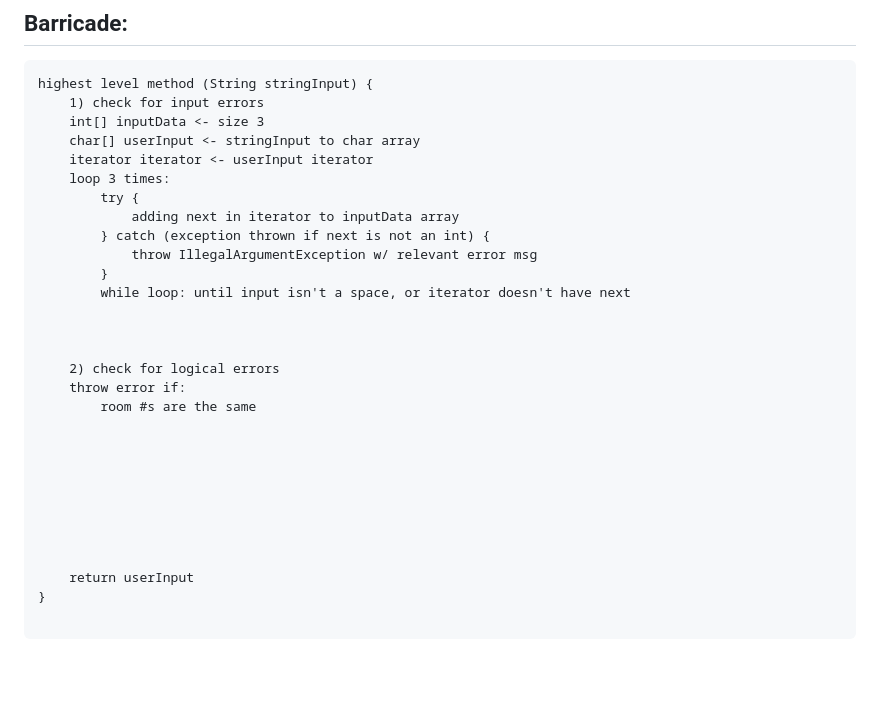
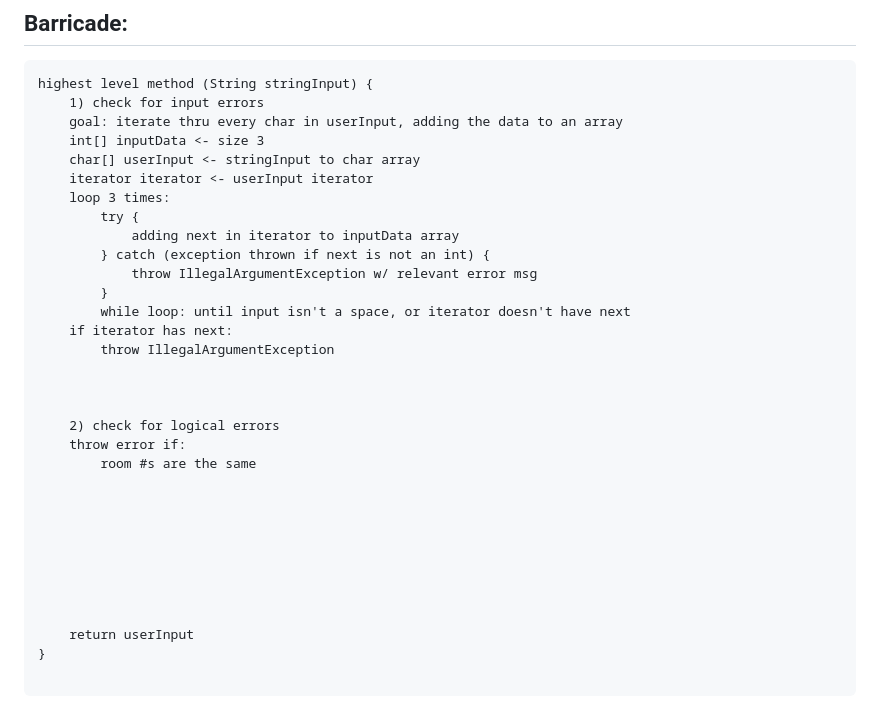
Before and after one commit to elianamusser/exploration, a Markdown page: doc/ErrorHandling.md, the part around the change. Drawn GitHub-style; blank space fills up the shorter version.

Commit message:
doc/ErrorHandling.md updated from https://stackedit.io/

````diff
--- a/doc/ErrorHandling.md
+++ b/doc/ErrorHandling.md
@@ -102,6 +102,7 @@ main method {
 ```
 highest level method (String stringInput) {
 	1) check for input errors
+	goal: iterate thru every char in userInput, adding the data to an array
 	int[] inputData <- size 3
 	char[] userInput <- stringInput to char array
 	iterator iterator <- userInput iterator
@@ -112,6 +113,8 @@ highest level method (String stringInput) {
 			throw IllegalArgumentException w/ relevant error msg
 		}
 		while loop: until input isn't a space, or iterator doesn't have next
+	if iterator has next:
+		throw IllegalArgumentException
 
 
 
@@ -131,6 +134,6 @@ highest level method (String stringInput) {
 
 ```
 <!--stackedit_data:
-eyJoaXN0b3J5IjpbLTIwMDM4ODI2OTEsMjA3NzU3MjI0NCwtMT
-cxODQ5OTAwNSwxMzQ1NDEyNTMyXX0=
+eyJoaXN0b3J5IjpbOTQ2NjI3MTA1LDIwNzc1NzIyNDQsLTE3MT
+g0OTkwMDUsMTM0NTQxMjUzMl19
 -->
````
